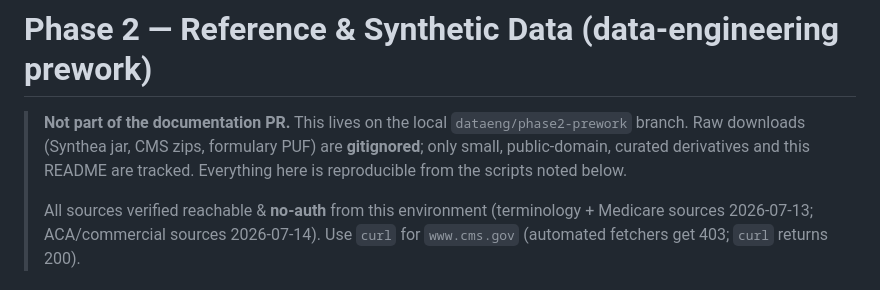
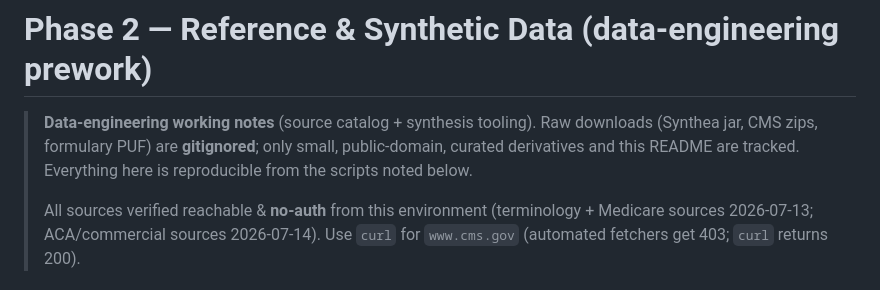
Before and after one commit to bhaskarcmu/fhir-agent, a Markdown page: data/reference/README.md, the part around the change. GitHub-like rendering.

Commit message:
data(phase2): tidy reference README header — drop branch/PR bookkeeping
Consistency with the docs: describe the artifact, not the branch it lives on.
Reworded to "data-engineering working notes"; kept the durable content
(gitignored raw downloads, tracked curated derivatives, reproducible via scripts).

Co-Authored-By: Claude Opus 4.8 (1M context) <noreply@anthropic.com>

```diff
--- a/data/reference/README.md
+++ b/data/reference/README.md
@@ -1,9 +1,9 @@
 # Phase 2 — Reference & Synthetic Data (data-engineering prework)
 
-> **Not part of the documentation PR.** This lives on the local `dataeng/phase2-prework`
-> branch. Raw downloads (Synthea jar, CMS zips, formulary PUF) are **gitignored**;
-> only small, public-domain, curated derivatives and this README are tracked.
-> Everything here is reproducible from the scripts noted below.
+> **Data-engineering working notes** (source catalog + synthesis tooling). Raw downloads
+> (Synthea jar, CMS zips, formulary PUF) are **gitignored**; only small, public-domain,
+> curated derivatives and this README are tracked. Everything here is reproducible from the
+> scripts noted below.
 >
 > All sources verified reachable & **no-auth** from this environment (terminology + Medicare
 > sources 2026-07-13; ACA/commercial sources 2026-07-14). Use `curl` for `www.cms.gov`
```
